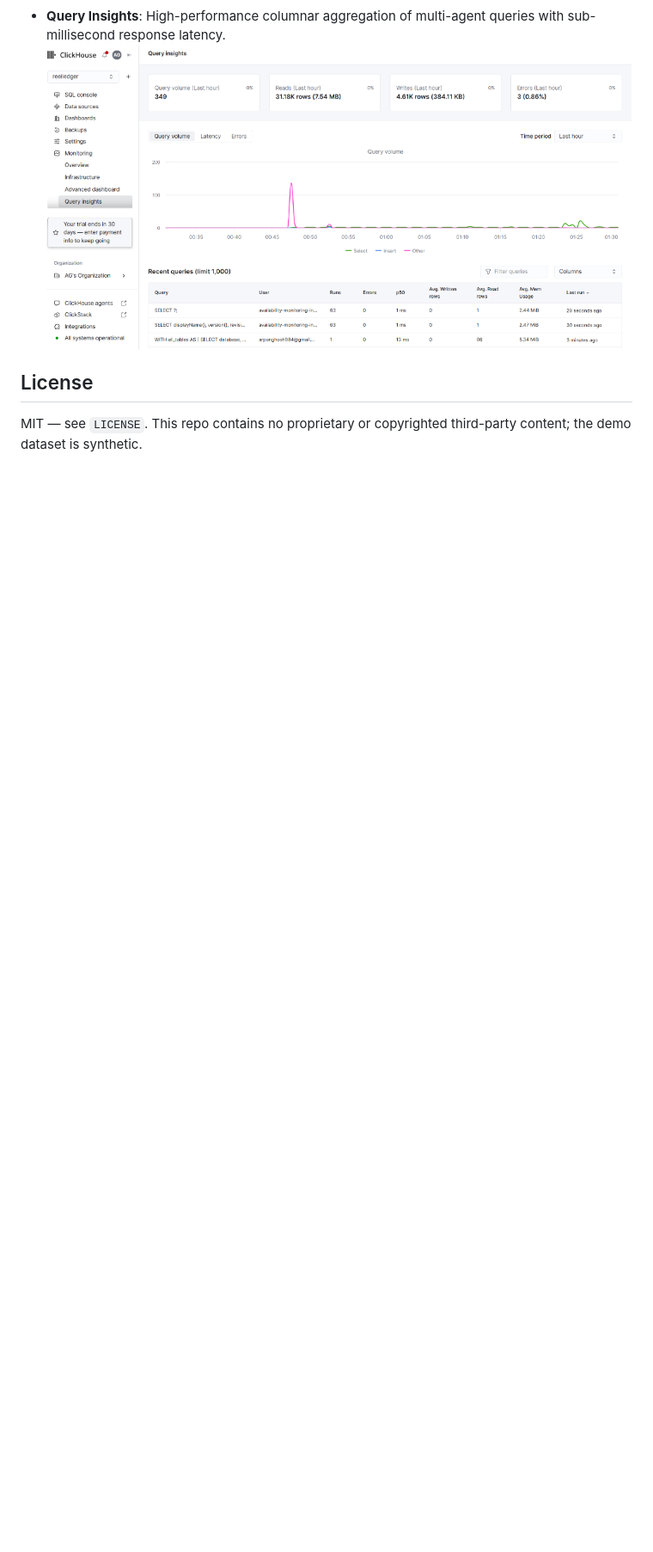
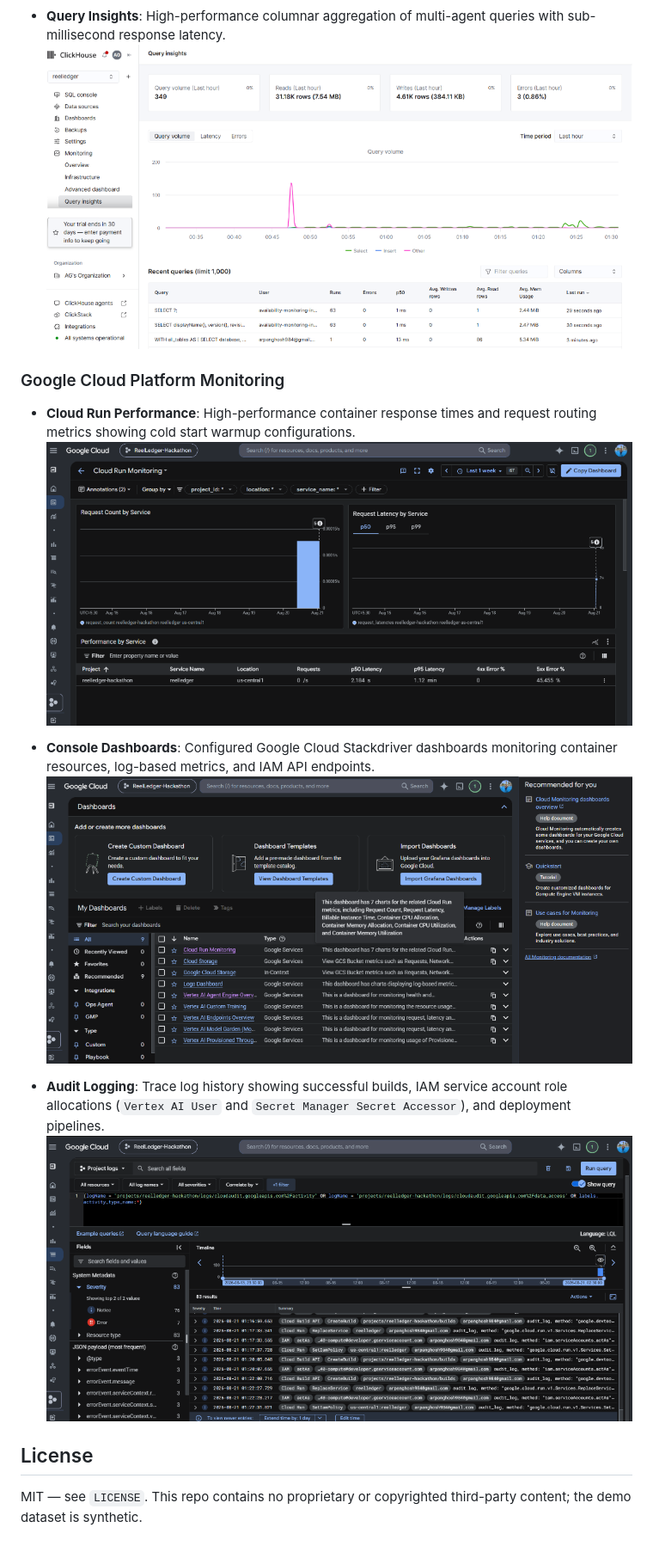
Before and after one commit to Arpanthebaap/ReelLedger, a Markdown page: README.md, the part around one of its changes. Shown at 86% size. Rendered like a GitHub page; pictures changed too: docs/images/gcp_cloud_run_monitoring.png (added), docs/images/gcp_dashboards_list.png (added), docs/images/gcp_logs_explorer_deploy.png (added); blank space fills up the shorter version.

Commit message:
Add Google Cloud Platform monitoring screenshots to README and docs

```diff
--- a/README.md
+++ b/README.md
@@ -119,6 +120,16 @@ ReelLedger connects to a live, scalable ClickHouse Cloud cluster. Below are the
 - **Query Insights**: High-performance columnar aggregation of multi-agent queries with sub-millisecond response latency.
   ![ClickHouse Cloud Query Insights](docs/images/clickhouse_query_insights.png)
 
+### Google Cloud Platform Monitoring
+- **Cloud Run Performance**: High-performance container response times and request routing metrics showing cold start warmup configurations.
+  ![Google Cloud Run Monitoring](docs/images/gcp_cloud_run_monitoring.png)
+
+- **Console Dashboards**: Configured Google Cloud Stackdriver dashboards monitoring container resources, log-based metrics, and IAM API endpoints.
+  ![Google Cloud Console Dashboards](docs/images/gcp_dashboards_list.png)
+
+- **Audit Logging**: Trace log history showing successful builds, IAM service account role allocations (`Vertex AI User` and `Secret Manager Secret Accessor`), and deployment pipelines.
+  ![Google Cloud Console Audit Logging](docs/images/gcp_logs_explorer_deploy.png)
+
 ## License
 
 MIT — see `LICENSE`. This repo contains no proprietary or copyrighted third-party content; the demo dataset is synthetic.
```
Also changed, not shown: other parts of README.md (+3 -2 lines), docs/images/gcp_logs_explorer_audit.png (added).
